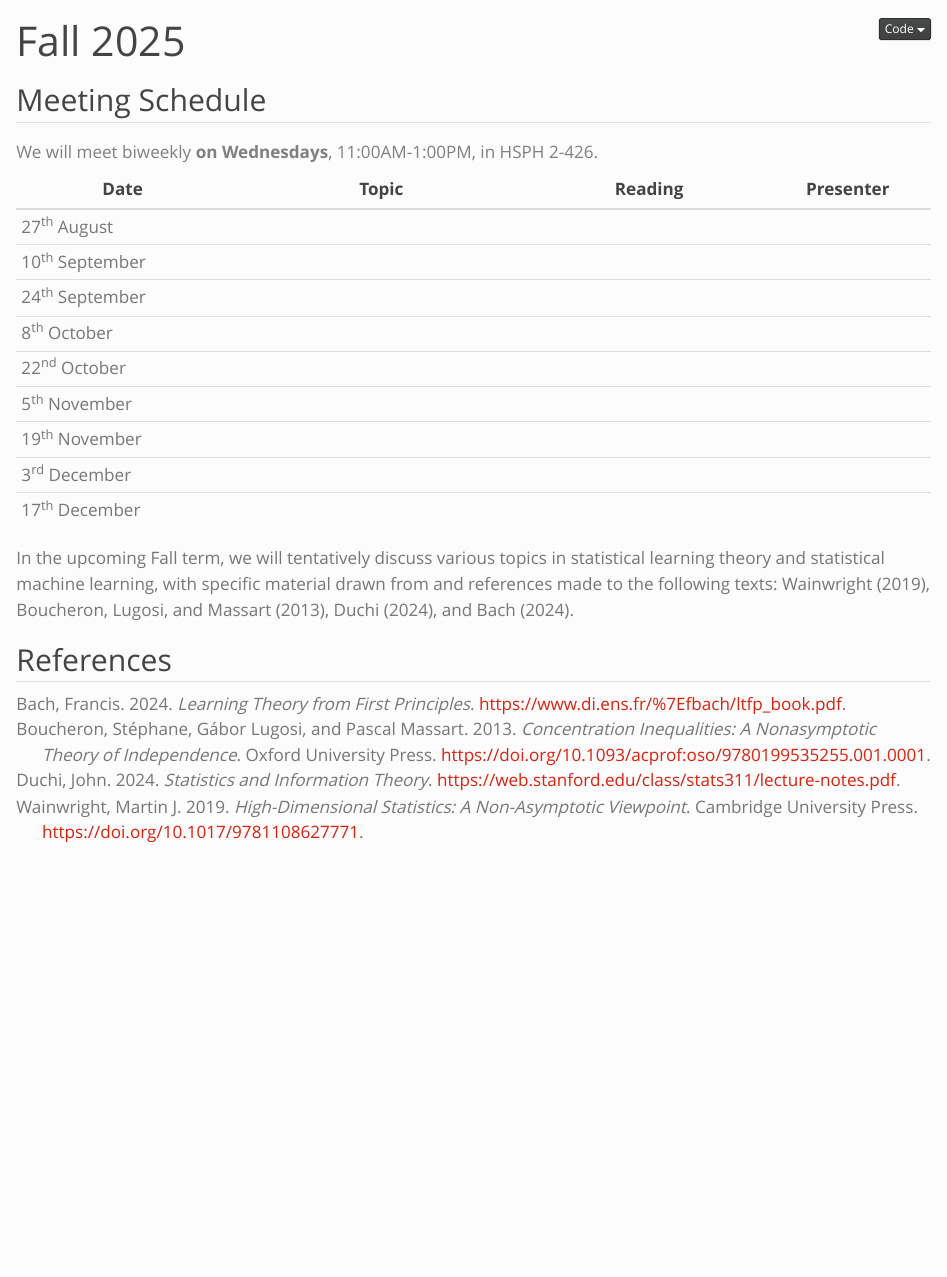
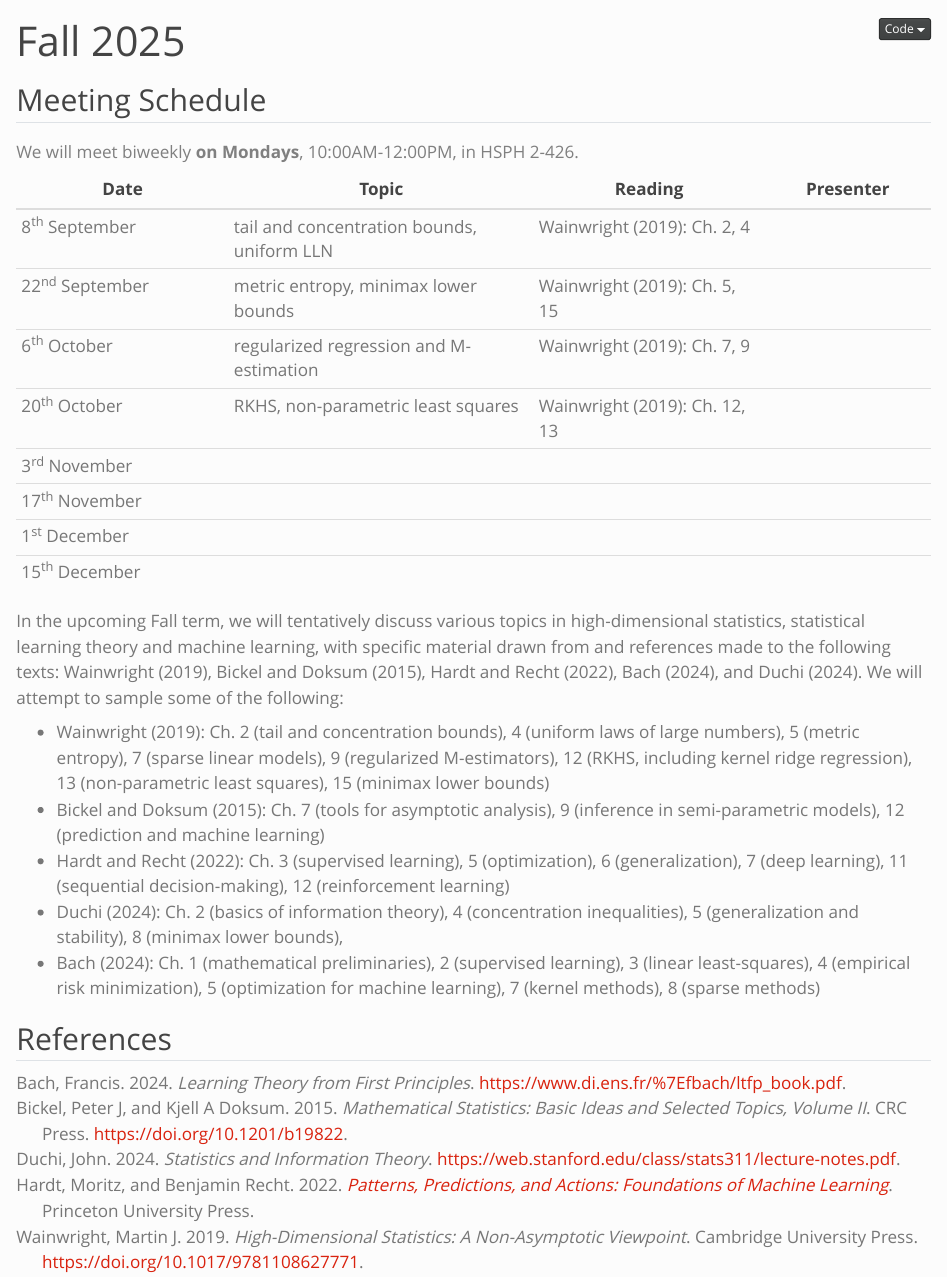
Before and after one commit to nshlab/labmeeting, a Quarto document (index.qmd): the page in a window 1100 px wide, from its top. Rendered offline with R 4.5, knitr and Pandoc in place of Quarto, with nearby package versions.

Commit message:
details for fall 2025

```diff
--- a/index.qmd
+++ b/index.qmd
@@ -6,3 +6,11 @@ title: "Fall 2025"
 
 | Date            | Topic                  | Reading          | Presenter   |
 |-----------------|------------------------|------------------|-------------|
+| 8^th^ September  | tail and concentration bounds, uniform LLN | @wainwright2019highdim: Ch. 2, 4 |  |
+| 22^nd^ September     | metric entropy, minimax lower bounds | @wainwright2019highdim: Ch. 5, 15 |  |
+| 6^th^ October    | regularized regression and M-estimation | @wainwright2019highdim: Ch. 7, 9 |  |
+| 20^th^ October    | RKHS, non-parametric least squares | @wainwright2019highdim: Ch. 12, 13 |  |
+| 3^rd^ November    |  |  |  |
+| 17^th^ November    | |  |  |
+| 1^st^ December    | |  | |
+| 15^th^ December    | |  | |
@@ -18,11 +17,27 @@ title: "Fall 2025"
 
-: We will meet biweekly **on Wednesdays**, 11:00AM-1:00PM, in HSPH 2-426.
+: We will meet biweekly **on Mondays**, 10:00AM-12:00PM, in HSPH 2-426.
 
+In the upcoming Fall term, we will tentatively discuss various topics in
+high-dimensional statistics, statistical learning theory and machine learning,
+with specific material drawn from and references made to the following texts:
+@wainwright2019highdim, @bickel2015mathematical, @hardt2022patterns,
+@bach2024learning, and @duchi2024statistics. We will attempt to sample some of
+the following:
 
-In the upcoming Fall term, we will tentatively discuss various topics in statistical
-learning theory and statistical machine learning, with specific material drawn
-from and references made to the following texts: @wainwright2019highdim,
-@boucheron2013concentration, @duchi2024statistics, and @bach2024learning.
+* @wainwright2019highdim: Ch. 2 (tail and concentration bounds), 4
+  (uniform laws of large numbers), 5 (metric entropy), 7 (sparse linear
+  models), 9 (regularized M-estimators), 12 (RKHS, including kernel ridge
+  regression), 13 (non-parametric least squares), 15 (minimax lower bounds)
+* @bickel2015mathematical: Ch. 7 (tools for asymptotic analysis), 9 (inference
+  in semi-parametric models), 12 (prediction and machine learning)
+* @hardt2022patterns: Ch. 3 (supervised learning), 5 (optimization), 6
+  (generalization), 7 (deep learning), 11 (sequential decision-making), 12
+  (reinforcement learning)
+* @duchi2024statistics: Ch. 2 (basics of information theory), 4 (concentration
+  inequalities), 5 (generalization and stability), 8 (minimax lower bounds),
+* @bach2024learning: Ch. 1 (mathematical preliminaries), 2 (supervised
+  learning), 3 (linear least-squares), 4 (empirical risk minimization), 5
+  (optimization for machine learning), 7 (kernel methods), 8 (sparse methods)
 
 ## References
 
```
Also changed, not shown: refs.bib (+17 -0 lines), index.qmd (9 more changed lines).
